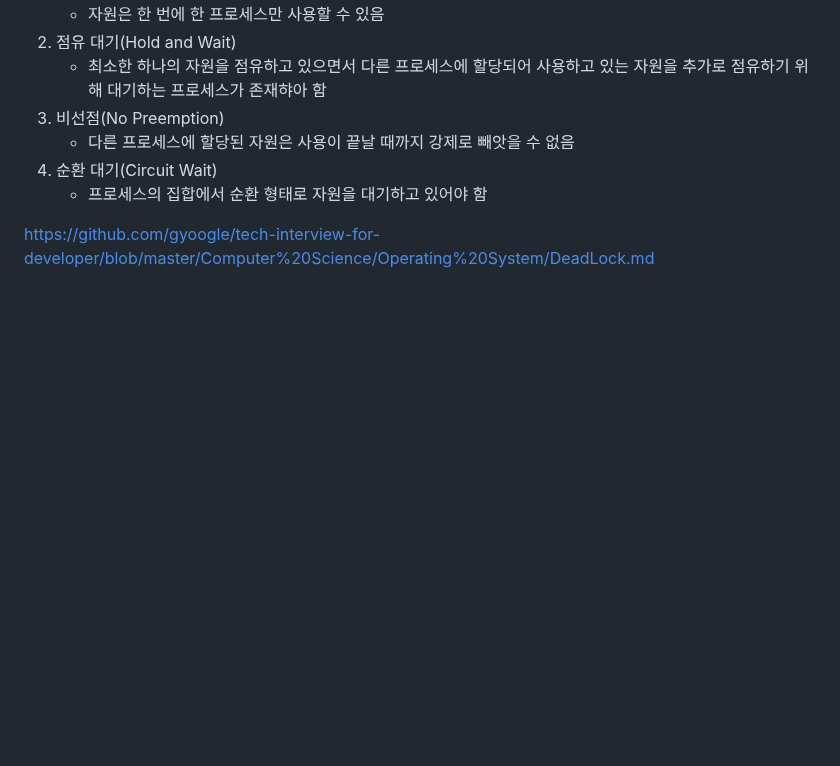
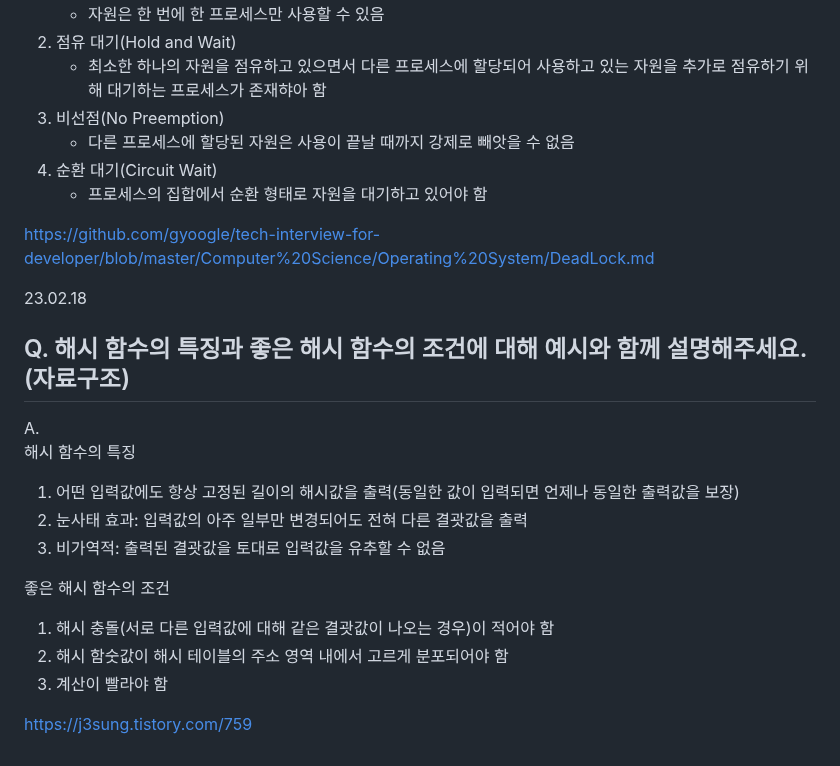
Before and after one commit to jaehyun-dev/Today-I-Learned, a Markdown page: CS Q&A a Day/Notes.md, the part around the change. Drawn GitHub-style; blank space fills up the shorter version.

```diff
--- a/CS Q&A a Day/Notes.md
+++ b/CS Q&A a Day/Notes.md
@@ -2457,3 +2457,19 @@ A.
     - 프로세스의 집합에서 순환 형태로 자원을 대기하고 있어야 함
 
 https://github.com/gyoogle/tech-interview-for-developer/blob/master/Computer%20Science/Operating%20System/DeadLock.md
+
+23.02.18
+## Q. 해시 함수의 특징과 좋은 해시 함수의 조건에 대해 예시와 함께 설명해주세요.(자료구조)
+
+A.
+해시 함수의 특징
+1. 어떤 입력값에도 항상 고정된 길이의 해시값을 출력(동일한 값이 입력되면 언제나 동일한 출력값을 보장)
+2. 눈사태 효과: 입력값의 아주 일부만 변경되어도 전혀 다른 결괏값을 출력
+3. 비가역적: 출력된 결괏값을 토대로 입력값을 유추할 수 없음
+
+좋은 해시 함수의 조건
+1. 해시 충돌(서로 다른 입력값에 대해 같은 결괏값이 나오는 경우)이 적어야 함
+2. 해시 함숫값이 해시 테이블의 주소 영역 내에서 고르게 분포되어야 함
+3. 계산이 빨라야 함
+
+https://j3sung.tistory.com/759
```
